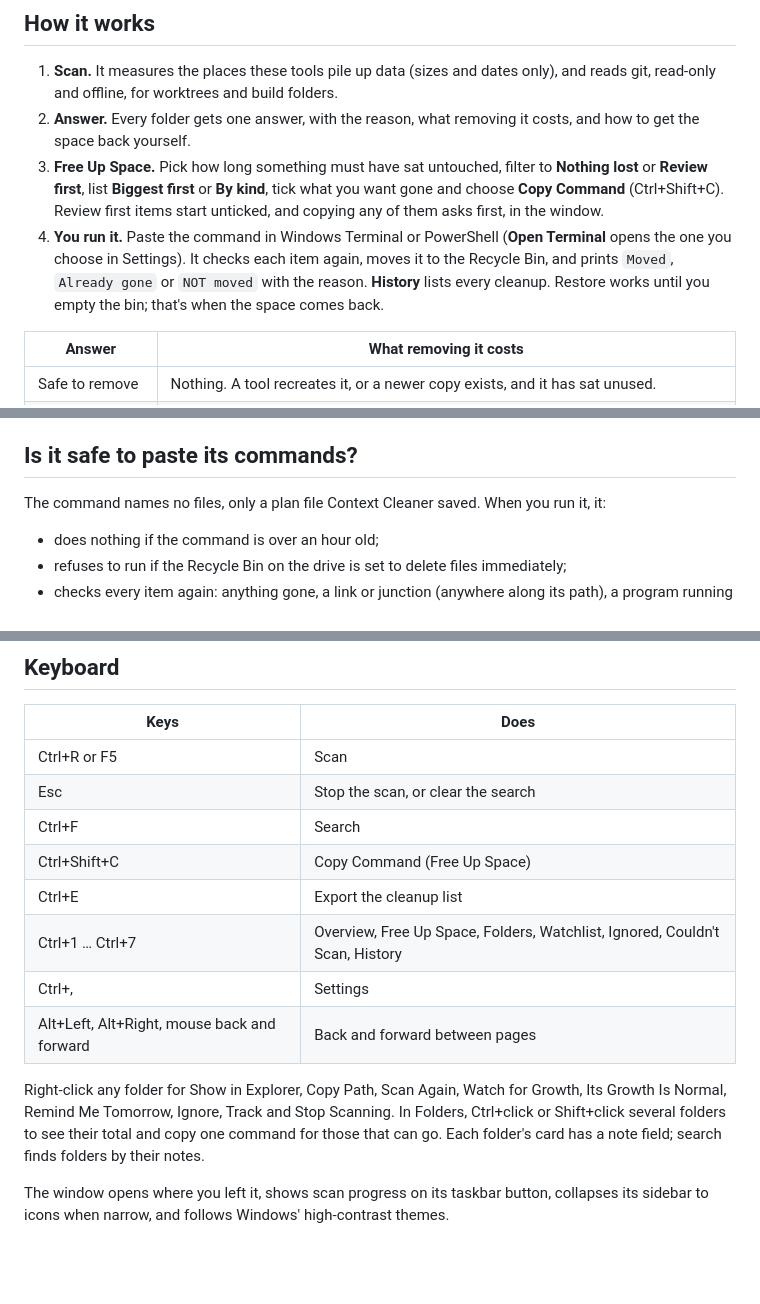
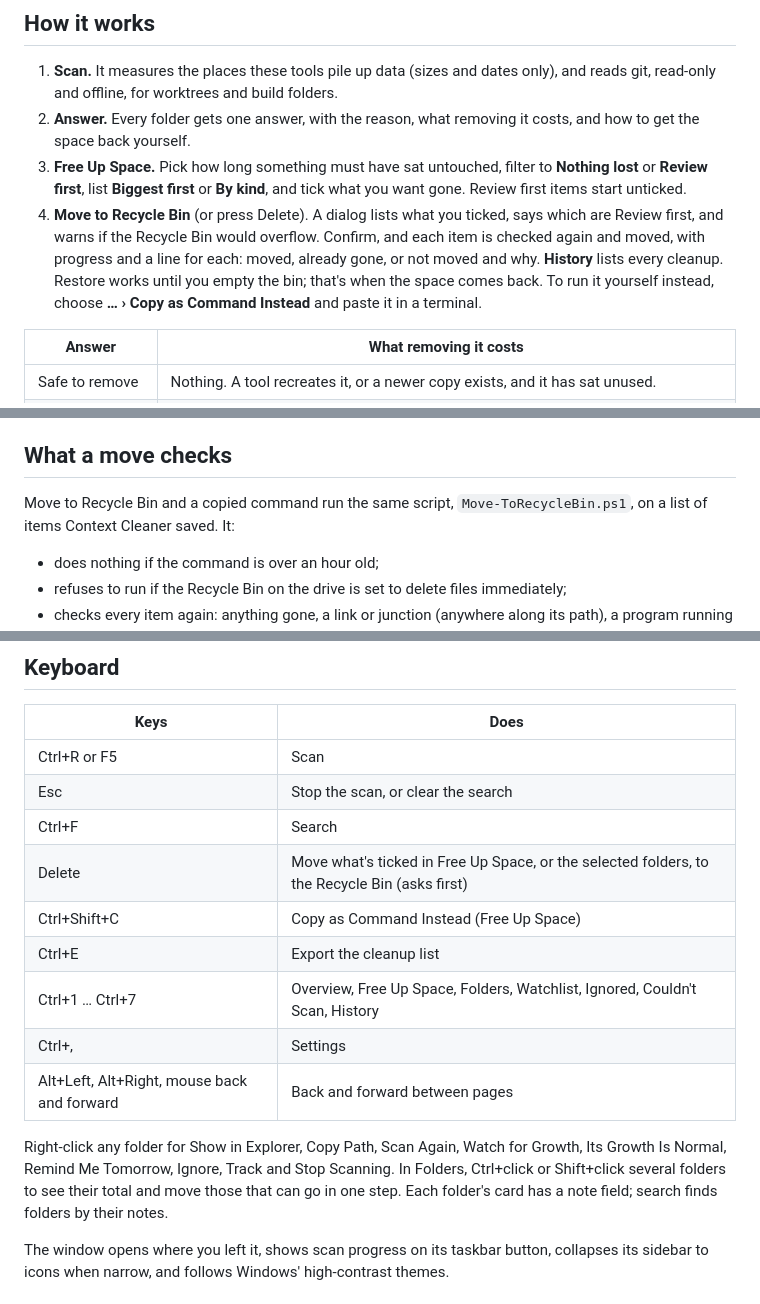
Before and after one commit to chrissotraidis/contextcleaner, a Markdown page: windows/README.md, 3 parts joined by grey strips. Drawn GitHub-style; blank space fills up the shorter version.

```diff
--- a/windows/README.md
+++ b/windows/README.md
@@ -30,8 +34,8 @@ Nothing to install: it runs on Windows PowerShell, which every Windows 10 and 11
 
 1. **Scan.** It measures the places these tools pile up data (sizes and dates only), and reads git, read-only and offline, for worktrees and build folders.
 2. **Answer.** Every folder gets one answer, with the reason, what removing it costs, and how to get the space back yourself.
-3. **Free Up Space.** Pick how long something must have sat untouched, filter to **Nothing lost** or **Review first**, list **Biggest first** or **By kind**, tick what you want gone and choose **Copy Command** (Ctrl+Shift+C). Review first items start unticked, and copying any of them asks first, in the window.
-4. **You run it.** Paste the command in Windows Terminal or PowerShell (**Open Terminal** opens the one you choose in Settings). It checks each item again, moves it to the Recycle Bin, and prints `Moved`, `Already gone` or `NOT moved` with the reason. **History** lists every cleanup. Restore works until you empty the bin; that's when the space comes back.
+3. **Free Up Space.** Pick how long something must have sat untouched, filter to **Nothing lost** or **Review first**, list **Biggest first** or **By kind**, and tick what you want gone. Review first items start unticked.
+4. **Move to Recycle Bin** (or press Delete). A dialog lists what you ticked, says which are Review first, and warns if the Recycle Bin would overflow. Confirm, and each item is checked again and moved, with progress and a line for each: moved, already gone, or not moved and why. **History** lists every cleanup. Restore works until you empty the bin; that's when the space comes back. To run it yourself instead, choose **… › Copy as Command Instead** and paste it in a terminal.
 
 | Answer | What removing it costs |
 |---|---|
@@ -65,9 +69,9 @@ Turn any group off in **Settings › Where Context Cleaner looks**.
 - **The Recycle Bin is part of the picture:** what's waiting in it, its size limit (a command that would overflow it asks first, because Windows would permanently delete the oldest things to make room), and Open Recycle Bin.
 - **Growth.** Each scan is compared with the newest one at least 6 hours old. Folders that grew show on the **Watchlist**, with a size-over-time chart on their card. **Scan once a day** (Settings) adds a reading every day through Task Scheduler, in your account, sizes only.
 
-## Is it safe to paste its commands?
+## What a move checks
 
-The command names no files, only a plan file Context Cleaner saved. When you run it, it:
+Move to Recycle Bin and a copied command run the same script, `Move-ToRecycleBin.ps1`, on a list of items Context Cleaner saved. It:
 
 - does nothing if the command is over an hour old;
 - refuses to run if the Recycle Bin on the drive is set to delete files immediately;
@@ -84,13 +88,14 @@ Add `-WhatIf` to a copied command to run every check and see what it would move,
 | Ctrl+R or F5 | Scan |
 | Esc | Stop the scan, or clear the search |
 | Ctrl+F | Search |
-| Ctrl+Shift+C | Copy Command (Free Up Space) |
+| Delete | Move what's ticked in Free Up Space, or the selected folders, to the Recycle Bin (asks first) |
+| Ctrl+Shift+C | Copy as Command Instead (Free Up Space) |
 | Ctrl+E | Export the cleanup list |
 | Ctrl+1 … Ctrl+7 | Overview, Free Up Space, Folders, Watchlist, Ignored, Couldn't Scan, History |
 | Ctrl+, | Settings |
 | Alt+Left, Alt+Right, mouse back and forward | Back and forward between pages |
 
-Right-click any folder for Show in Explorer, Copy Path, Scan Again, Watch for Growth, Its Growth Is Normal, Remind Me Tomorrow, Ignore, Track and Stop Scanning. In Folders, Ctrl+click or Shift+click several folders to see their total and copy one command for those that can go. Each folder's card has a note field; search finds folders by their notes.
+Right-click any folder for Show in Explorer, Copy Path, Scan Again, Watch for Growth, Its Growth Is Normal, Remind Me Tomorrow, Ignore, Track and Stop Scanning. In Folders, Ctrl+click or Shift+click several folders to see their total and move those that can go in one step. Each folder's card has a note field; search finds folders by their notes.
 
 The window opens where you left it, shows scan progress on its taskbar button, collapses its sidebar to icons when narrow, and follows Windows' high-contrast themes.
 
```
Also changed, not shown: other parts of windows/README.md (+7 -3 lines), docs/CHANGELOG.md (+1 -0 lines), docs/validation/Windows validation 0.1.0.md (+15 -0 lines), docs/images/windows-folders-light.png, docs/images/windows-folders.png, docs/images/windows-free-up-space.png, docs/images/windows-history.png, docs/images/windows-move.png (added), docs/images/windows-overview.png, 4 other files.
